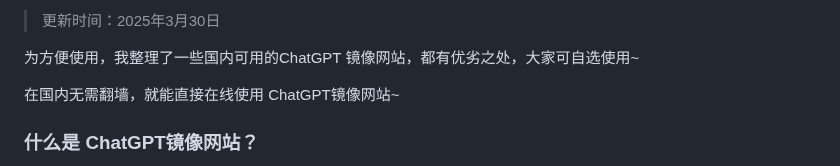
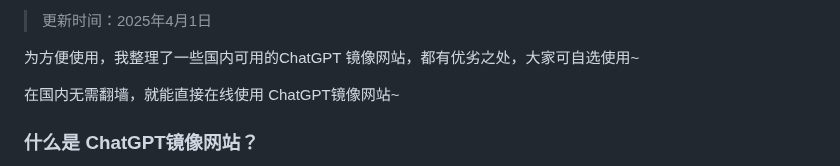
Before and after one commit to vbosoxo/chatgpt-website-zhongwen, a Markdown page: README.md, the part around one of its changes. Drawn GitHub-style.

```diff
--- a/README.md
+++ b/README.md
@@ -2,5 +2,5 @@
 
-> 更新时间：2025年3月30日
+> 更新时间：2025年4月1日
 
 为方便使用，我整理了一些国内可用的ChatGPT 镜像网站，都有优劣之处，大家可自选使用~
 
```
Also changed, not shown: other parts of README.md (+1 -1 lines).
